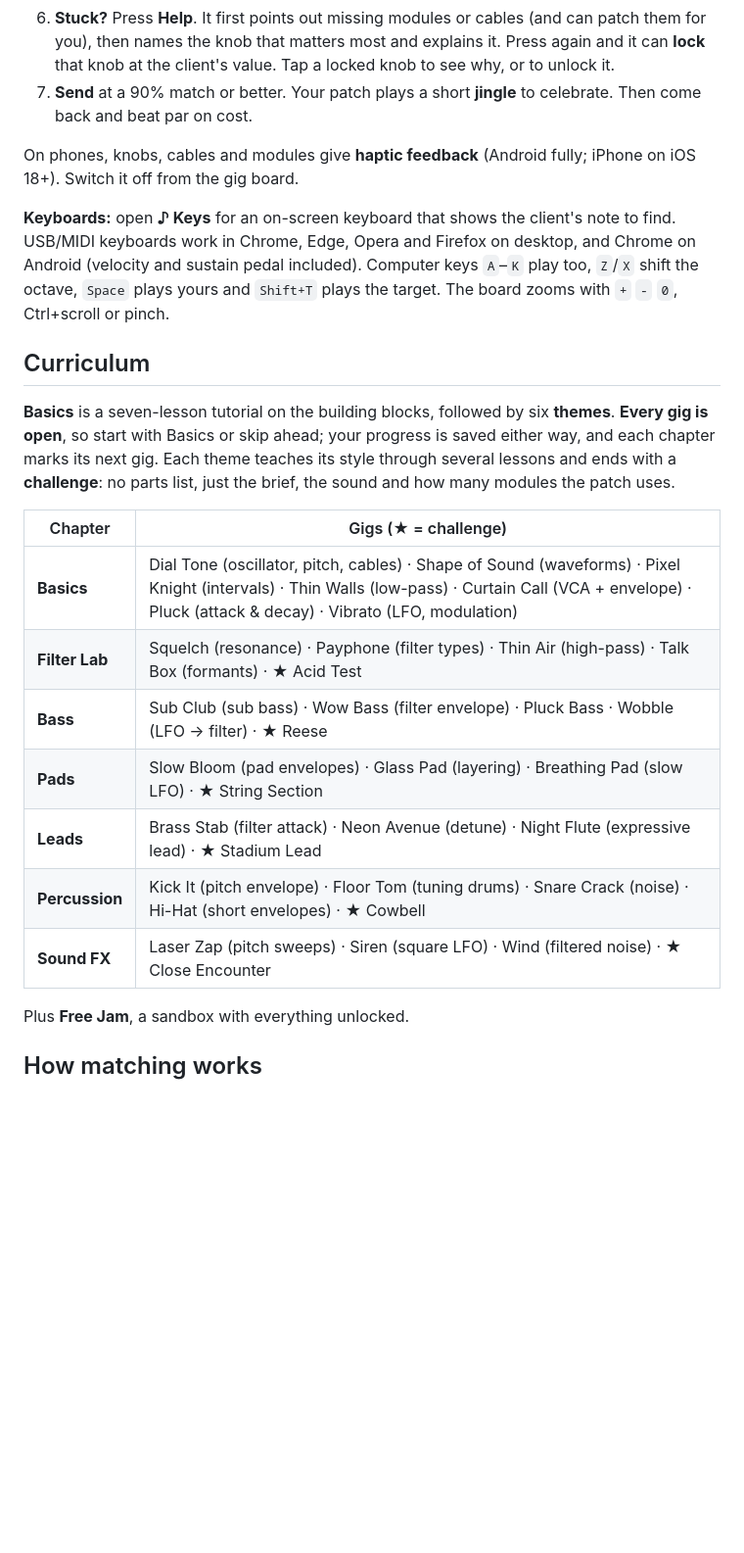
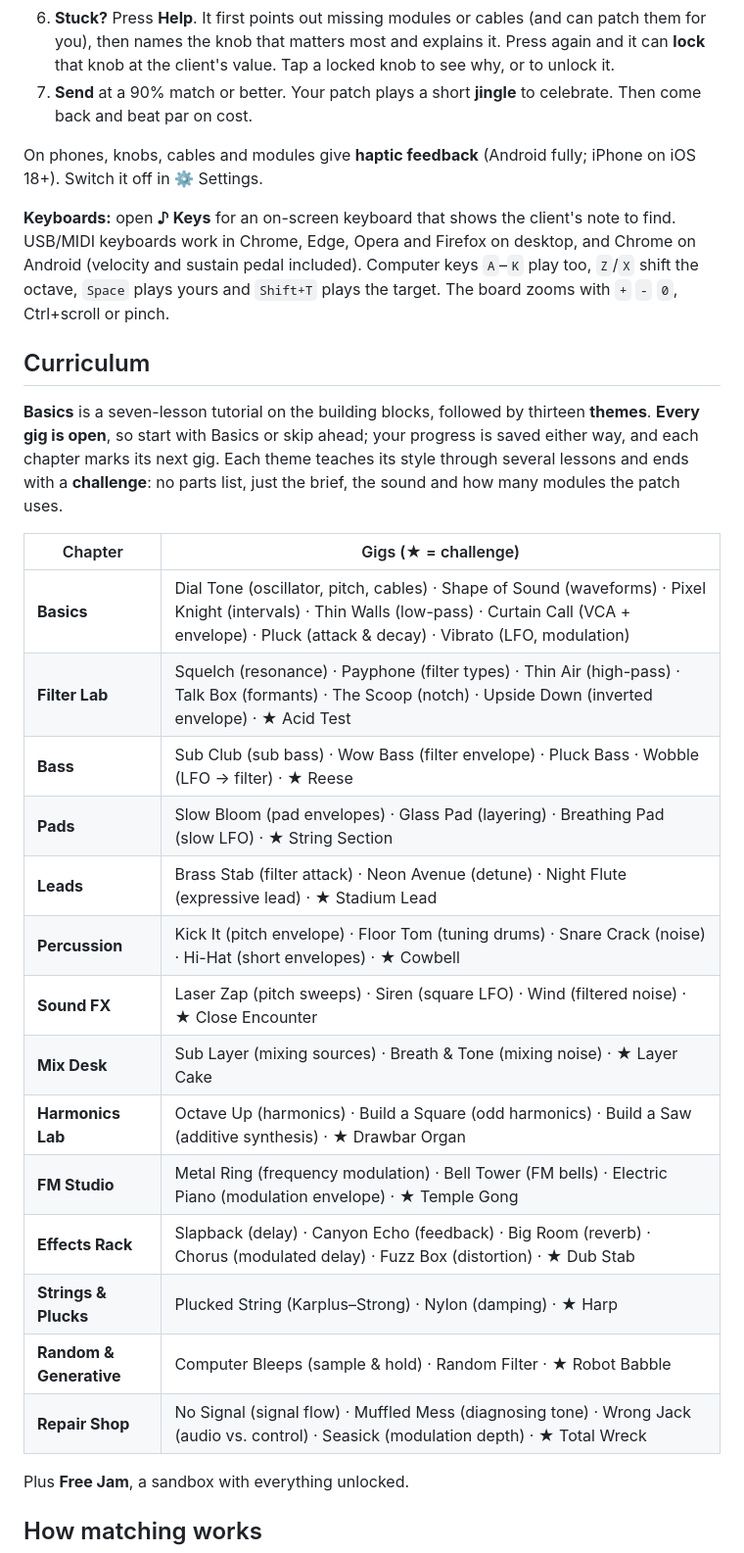
Before and after one commit to swarkentin/synth-patch-hero, a Markdown page: README.md, the part around one of its changes. Shown at 98% size. Rendered like a GitHub page; blank space fills up the shorter version.

```diff
--- a/README.md
+++ b/README.md
@@ -25,23 +25,30 @@ There's no build step and there are no dependencies: it's plain HTML, CSS and Ja
 6. **Stuck?** Press **Help**. It first points out missing modules or cables (and can patch them for you), then names the knob that matters most and explains it. Press again and it can **lock** that knob at the client's value. Tap a locked knob to see why, or to unlock it.
 7. **Send** at a 90% match or better. Your patch plays a short **jingle** to celebrate. Then come back and beat par on cost.
 
-On phones, knobs, cables and modules give **haptic feedback** (Android fully; iPhone on iOS 18+). Switch it off from the gig board.
+On phones, knobs, cables and modules give **haptic feedback** (Android fully; iPhone on iOS 18+). Switch it off in ⚙ Settings.
 
 **Keyboards:** open **♪ Keys** for an on-screen keyboard that shows the client's note to find. USB/MIDI keyboards work in Chrome, Edge, Opera and Firefox on desktop, and Chrome on Android (velocity and sustain pedal included). Computer keys `A`–`K` play too, `Z`/`X` shift the octave, `Space` plays yours and `Shift+T` plays the target. The board zooms with `+` `-` `0`, Ctrl+scroll or pinch.
 
 ## Curriculum
 
-**Basics** is a seven-lesson tutorial on the building blocks, followed by six **themes**. **Every gig is open**, so start with Basics or skip ahead; your progress is saved either way, and each chapter marks its next gig. Each theme teaches its style through several lessons and ends with a **challenge**: no parts list, just the brief, the sound and how many modules the patch uses.
+**Basics** is a seven-lesson tutorial on the building blocks, followed by thirteen **themes**. **Every gig is open**, so start with Basics or skip ahead; your progress is saved either way, and each chapter marks its next gig. Each theme teaches its style through several lessons and ends with a **challenge**: no parts list, just the brief, the sound and how many modules the patch uses.
 
 | Chapter | Gigs (★ = challenge) |
 |---|---|
 | **Basics** | Dial Tone (oscillator, pitch, cables) · Shape of Sound (waveforms) · Pixel Knight (intervals) · Thin Walls (low-pass) · Curtain Call (VCA + envelope) · Pluck (attack & decay) · Vibrato (LFO, modulation) |
-| **Filter Lab** | Squelch (resonance) · Payphone (filter types) · Thin Air (high-pass) · Talk Box (formants) · ★ Acid Test |
+| **Filter Lab** | Squelch (resonance) · Payphone (filter types) · Thin Air (high-pass) · Talk Box (formants) · The Scoop (notch) · Upside Down (inverted envelope) · ★ Acid Test |
 | **Bass** | Sub Club (sub bass) · Wow Bass (filter envelope) · Pluck Bass · Wobble (LFO → filter) · ★ Reese |
 | **Pads** | Slow Bloom (pad envelopes) · Glass Pad (layering) · Breathing Pad (slow LFO) · ★ String Section |
 | **Leads** | Brass Stab (filter attack) · Neon Avenue (detune) · Night Flute (expressive lead) · ★ Stadium Lead |
 | **Percussion** | Kick It (pitch envelope) · Floor Tom (tuning drums) · Snare Crack (noise) · Hi-Hat (short envelopes) · ★ Cowbell |
 | **Sound FX** | Laser Zap (pitch sweeps) · Siren (square LFO) · Wind (filtered noise) · ★ Close Encounter |
+| **Mix Desk** | Sub Layer (mixing sources) · Breath & Tone (mixing noise) · ★ Layer Cake |
+| **Harmonics Lab** | Octave Up (harmonics) · Build a Square (odd harmonics) · Build a Saw (additive synthesis) · ★ Drawbar Organ |
+| **FM Studio** | Metal Ring (frequency modulation) · Bell Tower (FM bells) · Electric Piano (modulation envelope) · ★ Temple Gong |
+| **Effects Rack** | Slapback (delay) · Canyon Echo (feedback) · Big Room (reverb) · Chorus (modulated delay) · Fuzz Box (distortion) · ★ Dub Stab |
+| **Strings & Plucks** | Plucked String (Karplus–Strong) · Nylon (damping) · ★ Harp |
+| **Random & Generative** | Computer Bleeps (sample & hold) · Random Filter · ★ Robot Babble |
+| **Repair Shop** | No Signal (signal flow) · Muffled Mess (diagnosing tone) · Wrong Jack (audio vs. control) · Seasick (modulation depth) · ★ Total Wreck |
 
 Plus **Free Jam**, a sandbox with everything unlocked.
 
```
Also changed, not shown: other parts of README.md (+2 -2 lines), docs/design.md (+33 -10 lines), docs/screenshots/board.png, docs/screenshots/desktop.png, docs/screenshots/phone.png, 9 other files.
